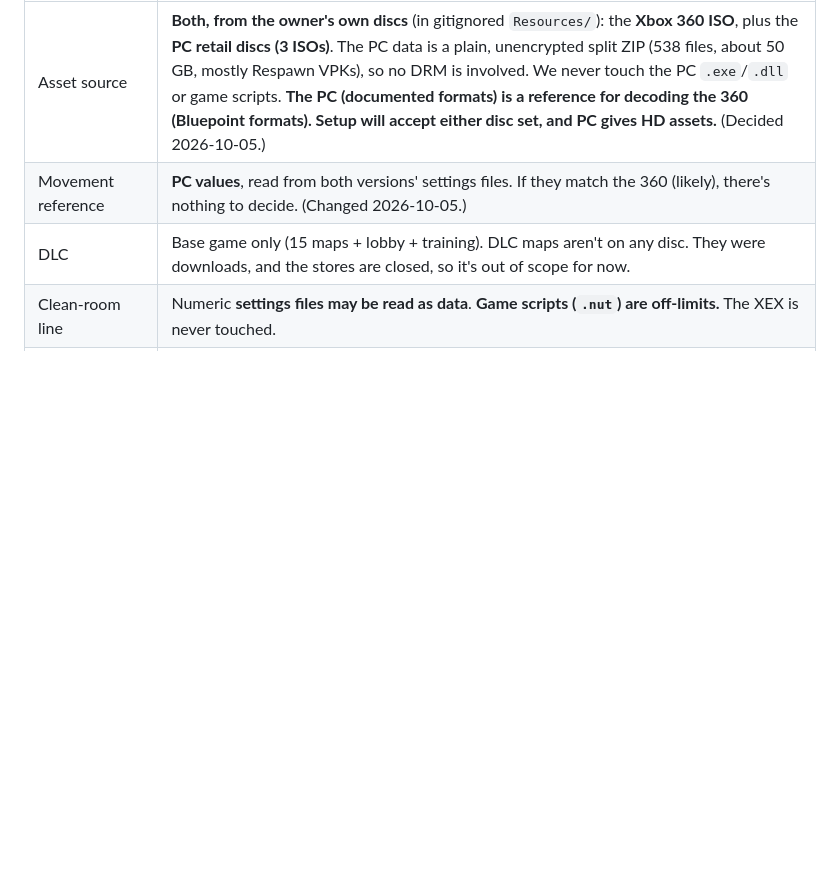
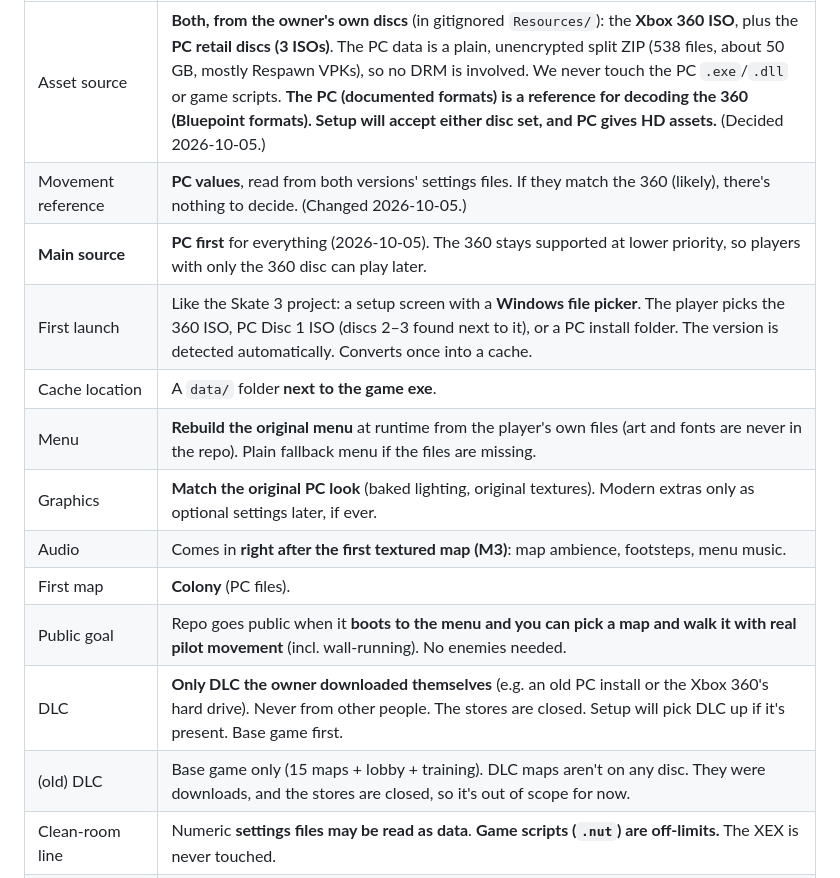
Before and after one commit to Guernica4u/pilotframe, a Markdown page: PLAN.md, the part around the change. GitHub-like rendering; blank space fills up the shorter version.

Commit message:
Record setup, menu, graphics, audio and public-release decisions
Co-Authored-By: Claude Opus 5.5 <noreply@anthropic.com>

```diff
--- a/PLAN.md
+++ b/PLAN.md
@@ -12,7 +12,16 @@ Status: **Milestones 0 and 1 done. Milestone 2 (raw map geometry) next.** Format
 |---|---|
 | Asset source | **Both, from the owner's own discs** (in gitignored `Resources/`): the **Xbox 360 ISO**, plus the **PC retail discs (3 ISOs)**. The PC data is a plain, unencrypted split ZIP (538 files, about 50 GB, mostly Respawn VPKs), so no DRM is involved. We never touch the PC `.exe`/`.dll` or game scripts. **The PC (documented formats) is a reference for decoding the 360 (Bluepoint formats). Setup will accept either disc set, and PC gives HD assets.** (Decided 2026-10-05.) |
 | Movement reference | **PC values**, read from both versions' settings files. If they match the 360 (likely), there's nothing to decide. (Changed 2026-10-05.) |
-| DLC | Base game only (15 maps + lobby + training). DLC maps aren't on any disc. They were downloads, and the stores are closed, so it's out of scope for now. |
+| **Main source** | **PC first** for everything (2026-10-05). The 360 stays supported at lower priority, so players with only the 360 disc can play later. |
+| First launch | Like the Skate 3 project: a setup screen with a **Windows file picker**. The player picks the 360 ISO, PC Disc 1 ISO (discs 2–3 found next to it), or a PC install folder. The version is detected automatically. Converts once into a cache. |
+| Cache location | A `data/` folder **next to the game exe**. |
+| Menu | **Rebuild the original menu** at runtime from the player's own files (art and fonts are never in the repo). Plain fallback menu if the files are missing. |
+| Graphics | **Match the original PC look** (baked lighting, original textures). Modern extras only as optional settings later, if ever. |
+| Audio | Comes in **right after the first textured map (M3)**: map ambience, footsteps, menu music. |
+| First map | **Colony** (PC files). |
+| Public goal | Repo goes public when it **boots to the menu and you can pick a map and walk it with real pilot movement** (incl. wall-running). No enemies needed. |
+| DLC | **Only DLC the owner downloaded themselves** (e.g. an old PC install or the Xbox 360's hard drive). Never from other people. The stores are closed. Setup will pick DLC up if it's present. Base game first. |
+| (old) DLC | Base game only (15 maps + lobby + training). DLC maps aren't on any disc. They were downloads, and the stores are closed, so it's out of scope for now. |
 | Clean-room line | Numeric **settings files may be read as data**. **Game scripts (`.nut`) are off-limits.** The XEX is never touched. |
 | Third-party code | We **may port struct layouts from GPL-3.0 tools** (e.g. bsp_tool) with attribution in the file header and `docs/RESEARCH.md`. AGPL (RSX) is read-only reference. Anything containing leaked/SDK-derived code is never used. |
 | Measurement footage | No 360 console and no capture card, so we'll use **YouTube footage of the 360 version** that the owner picks, analysed frame by frame. Lower precision (360 ran ~30 fps at sub-720p), so we average over many clips. |
```
Also changed, not shown: docs/NEXT.md (+5 -1 lines).
